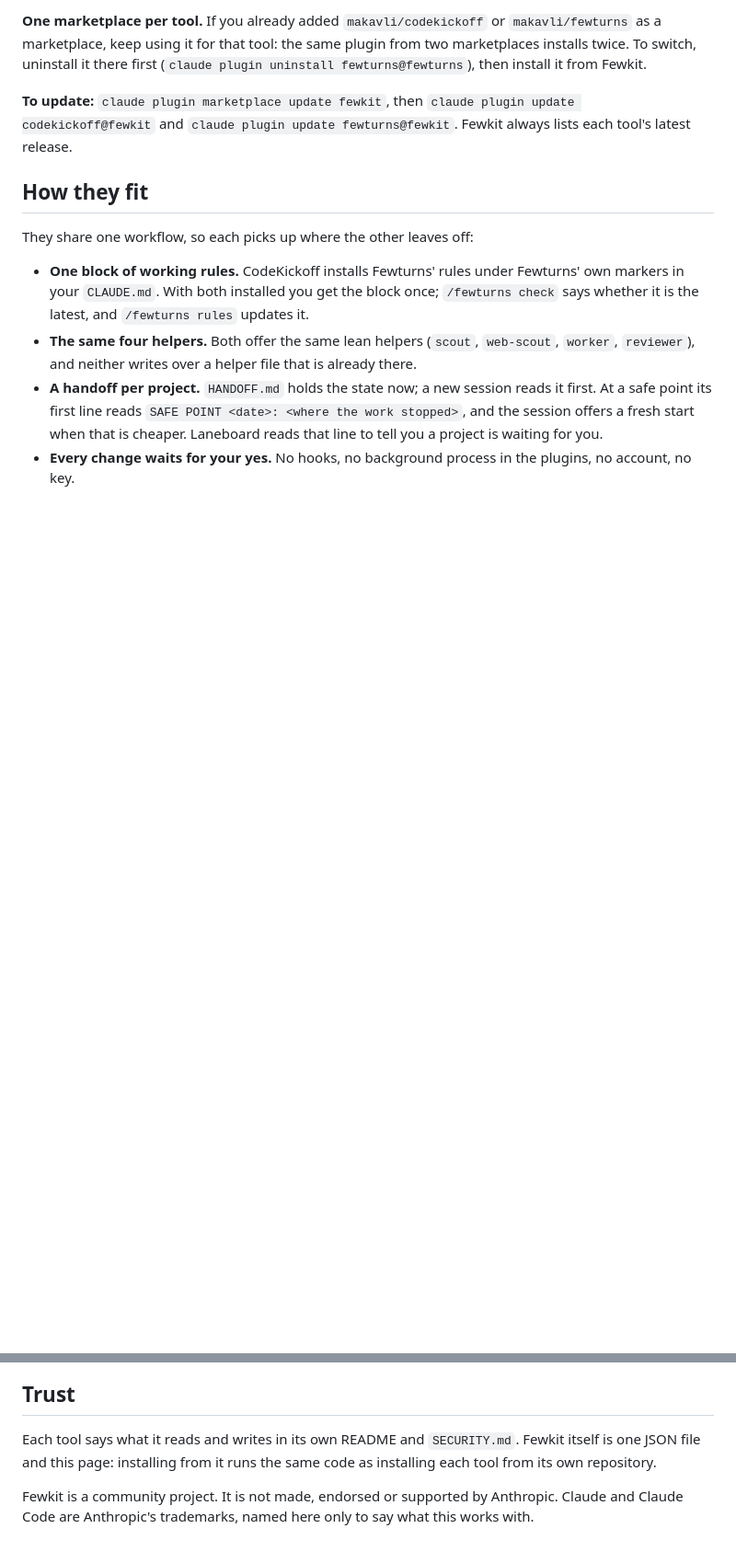
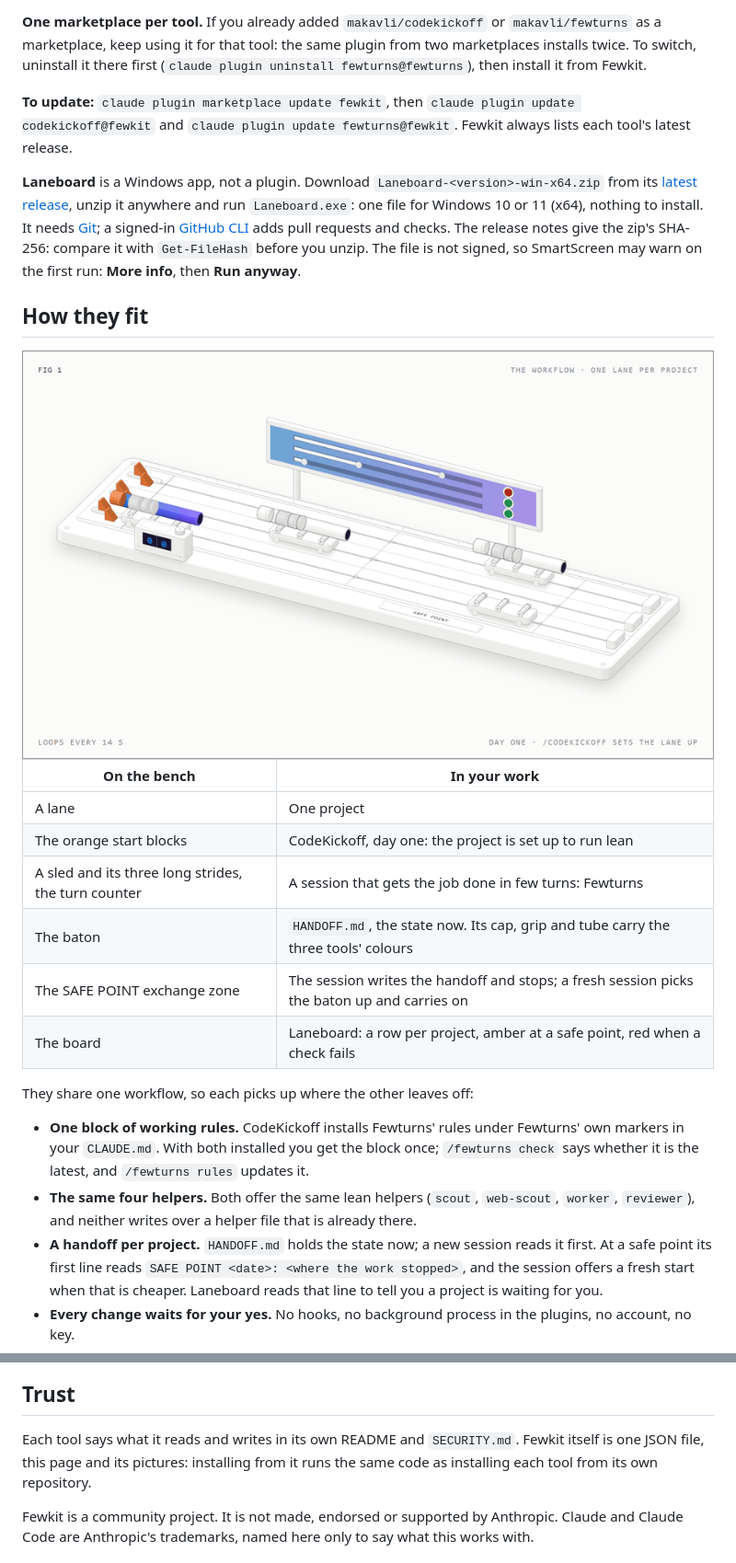
Before and after one commit to makavli/fewkit, a Markdown page: README.md, 2 parts joined by grey strips. Shown at 92% size. Rendered like a GitHub page; pictures changed too: assets/workflow-light.gif (added); blank space fills up the shorter version.

Commit message:
Fewkit: hero and workflow pictures, Laneboard in the guide

```diff
--- a/README.md
+++ b/README.md
@@ -26,7 +31,23 @@ Or inside Claude Code: `/plugin marketplace add makavli/fewkit`, then `/plugin i
 
 **To update:** `claude plugin marketplace update fewkit`, then `claude plugin update codekickoff@fewkit` and `claude plugin update fewturns@fewkit`. Fewkit always lists each tool's latest release.
 
+**Laneboard** is a Windows app, not a plugin. Download `Laneboard-<version>-win-x64.zip` from its [latest release](https://github.com/makavli/laneboard/releases/latest), unzip it anywhere and run `Laneboard.exe`: one file for Windows 10 or 11 (x64), nothing to install. It needs [Git](https://git-scm.com); a signed-in [GitHub CLI](https://cli.github.com) adds pull requests and checks. The release notes give the zip's SHA-256: compare it with `Get-FileHash` before you unzip. The file is not signed, so SmartScreen may warn on the first run: **More info**, then **Run anyway**.
+
 ## How they fit
+
+<picture>
+  <source media="(prefers-color-scheme: dark)" srcset="assets/workflow-dark.gif">
+  <img src="assets/workflow-light.gif" width="880" alt="The Fewkit workflow as a relay bench with three lanes, one per project. In the near lane a sled (a session) leaves the orange start blocks (CodeKickoff, day one) carrying the baton (HANDOFF.md). It covers the track in three long strides while the counter shows few turns (Fewturns). It stops in the exchange zone marked SAFE POINT and the lane's lamp on the board turns amber (Laneboard tells you). A fresh sled backs up to meet it, the baton rolls across onto the fresh sled, and that sled carries on. The other lanes show a project still running and one stopped on a failing check.">
+</picture>
+
+| On the bench | In your work |
+|---|---|
+| A lane | One project |
+| The orange start blocks | CodeKickoff, day one: the project is set up to run lean |
+| A sled and its three long strides, the turn counter | A session that gets the job done in few turns: Fewturns |
+| The baton | `HANDOFF.md`, the state now. Its cap, grip and tube carry the three tools' colours |
+| The SAFE POINT exchange zone | The session writes the handoff and stops; a fresh session picks the baton up and carries on |
+| The board | Laneboard: a row per project, amber at a safe point, red when a check fails |
 
 They share one workflow, so each picks up where the other leaves off:
 
@@ -37,7 +58,7 @@ They share one workflow, so each picks up where the other leaves off:
 
 ## Trust
 
-Each tool says what it reads and writes in its own README and `SECURITY.md`. Fewkit itself is one JSON file and this page: installing from it runs the same code as installing each tool from its own repository.
+Each tool says what it reads and writes in its own README and `SECURITY.md`. Fewkit itself is one JSON file, this page and its pictures: installing from it runs the same code as installing each tool from its own repository.
 
 Fewkit is a community project. It is not made, endorsed or supported by Anthropic. Claude and Claude Code are Anthropic's trademarks, named here only to say what this works with.
 
```
Also changed, not shown: other parts of README.md (+6 -1 lines), assets/workflow-dark.gif (added), 2 other files.
